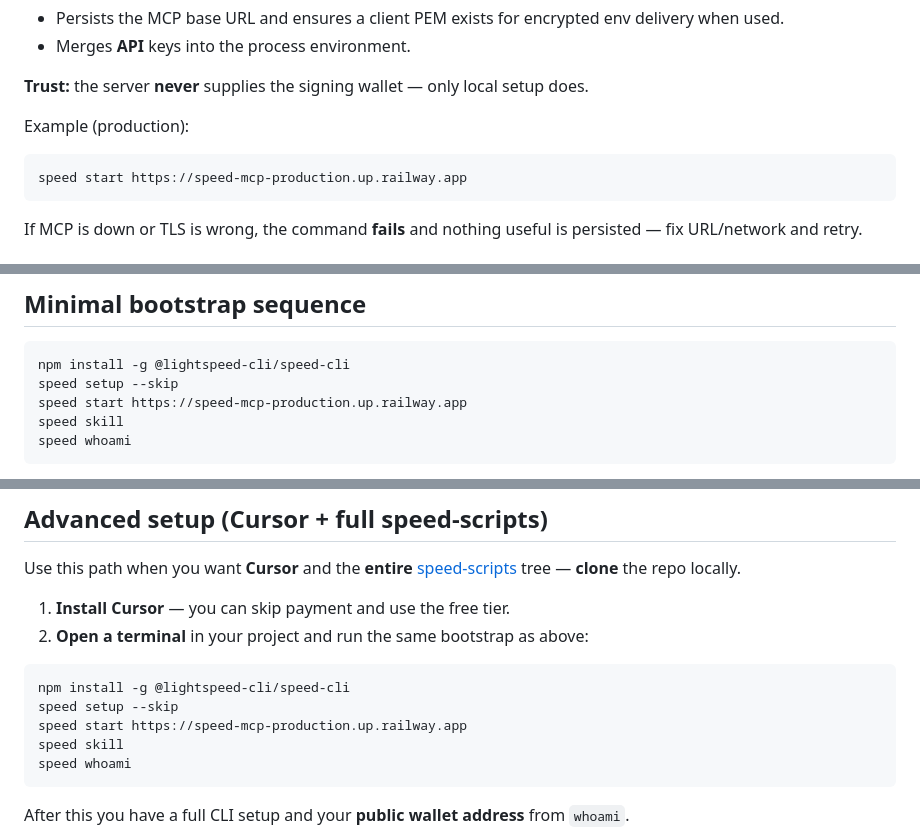
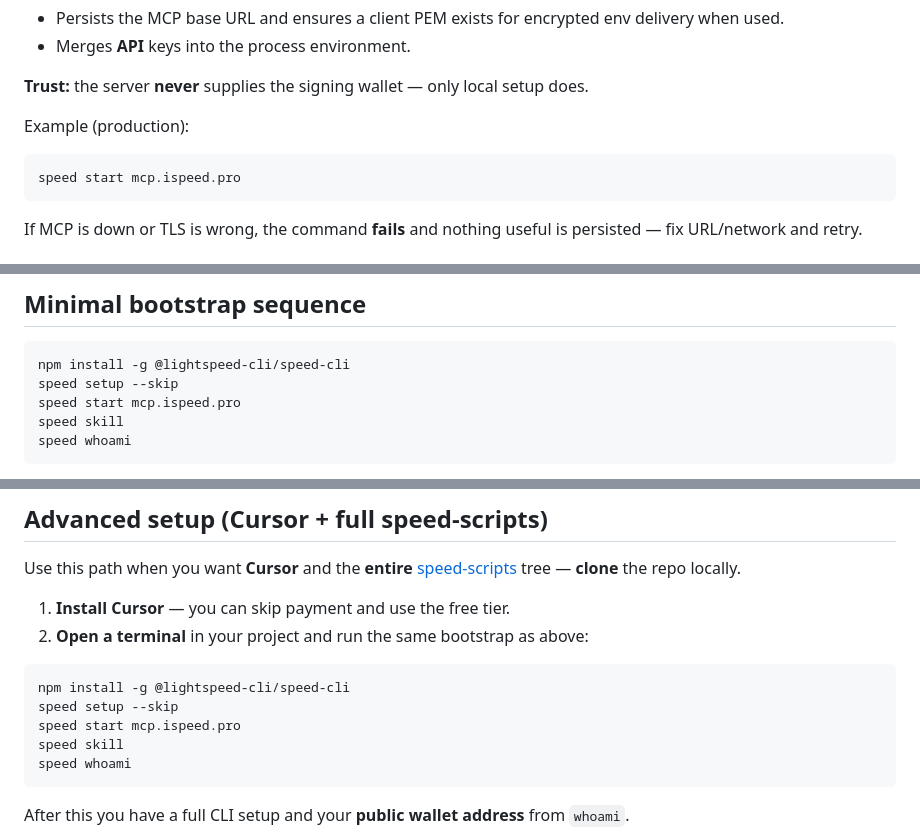
Before and after one commit to lightspeedfoundation/speed-skills, a Markdown page: agentic/start/skill.md, 3 parts joined by grey strips. GitHub-like rendering.

````diff
--- a/agentic/start/skill.md
+++ b/agentic/start/skill.md
@@ -82,7 +82,7 @@ Connects to a **Streamable HTTP** MCP server at **`{baseUrl}/mcp`** (POST `initi
 Example (production):
 
 ```bash
-speed start https://speed-mcp-production.up.railway.app
+speed start mcp.ispeed.pro
 ```
 
 If MCP is down or TLS is wrong, the command **fails** and nothing useful is persisted — fix URL/network and retry.
@@ -105,7 +105,7 @@ Default write target: `./openclaw/skill.md` (unless `--dir` / `--file` change it
 ```bash
 npm install -g @lightspeed-cli/speed-cli
 speed setup --skip
-speed start https://speed-mcp-production.up.railway.app
+speed start mcp.ispeed.pro
 speed skill
 speed whoami
 ```
@@ -126,7 +126,7 @@ Use this path when you want **Cursor** and the **entire** [speed-scripts](https:
 ```bash
 npm install -g @lightspeed-cli/speed-cli
 speed setup --skip
-speed start https://speed-mcp-production.up.railway.app
+speed start mcp.ispeed.pro
 speed skill
 speed whoami
 ```
````
